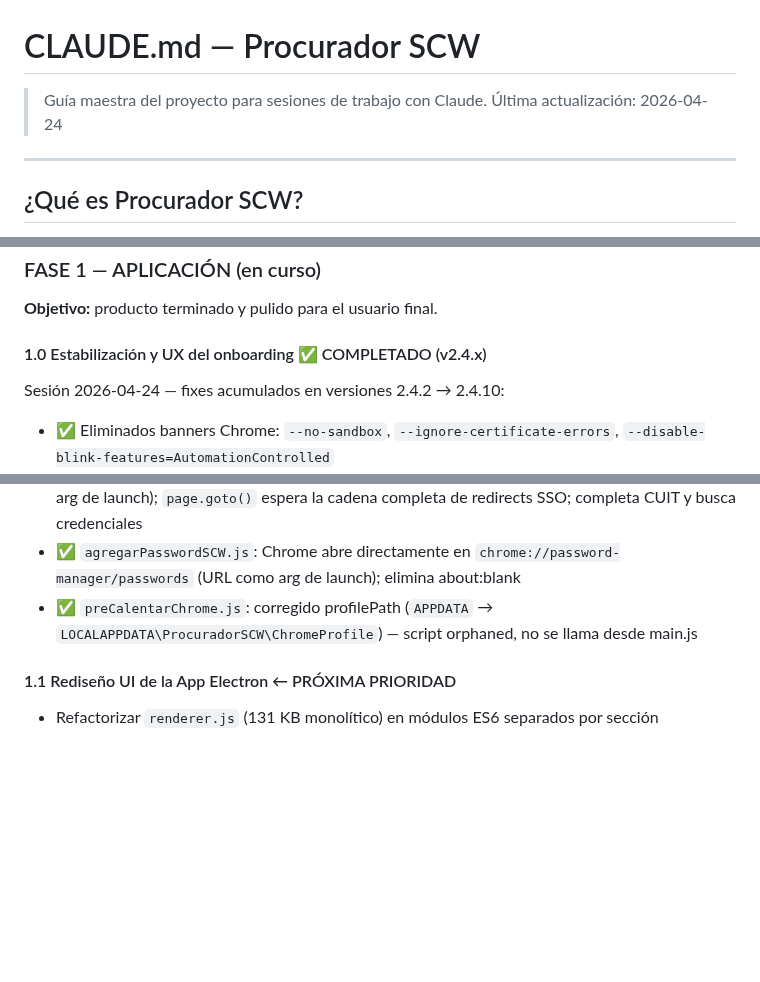
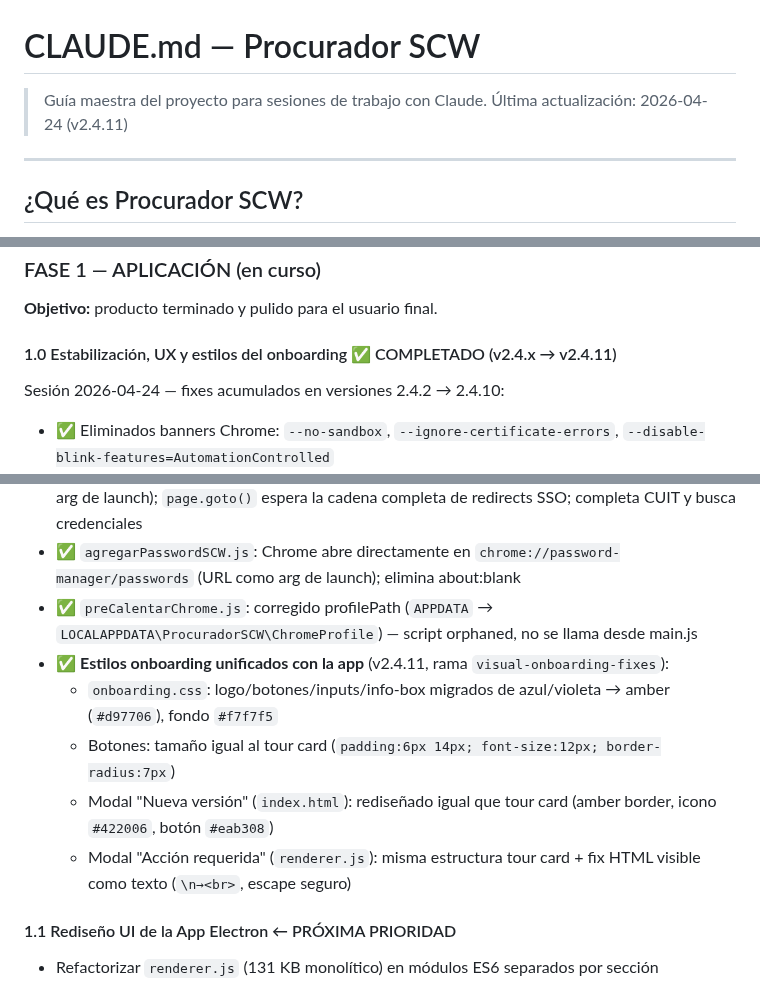
Before and after one commit to jberger19186/procurador-tool, a Markdown page: CLAUDE.md, 3 parts joined by grey strips. Rendered like a GitHub page; blank space fills up the shorter version.

Commit message:
docs: actualizar CLAUDE.md para v2.4.11 — estilos onboarding unificados
Co-Authored-By: Claude Sonnet 4.6 <noreply@anthropic.com>

```diff
--- a/CLAUDE.md
+++ b/CLAUDE.md
@@ -1,7 +1,7 @@
 # CLAUDE.md — Procurador SCW
 
 > Guía maestra del proyecto para sesiones de trabajo con Claude.
-> Última actualización: 2026-04-24
+> Última actualización: 2026-04-24 (v2.4.11)
 
 ---
 
@@ -325,7 +325,7 @@ Si el resultado es `False`, la automatización **no puede autofill** y el usuari
 ### FASE 1 — APLICACIÓN (en curso)
 **Objetivo:** producto terminado y pulido para el usuario final.
 
-#### 1.0 Estabilización y UX del onboarding ✅ COMPLETADO (v2.4.x)
+#### 1.0 Estabilización, UX y estilos del onboarding ✅ COMPLETADO (v2.4.x → v2.4.11)
 Sesión 2026-04-24 — fixes acumulados en versiones 2.4.2 → 2.4.10:
 - ✅ Eliminados banners Chrome: `--no-sandbox`, `--ignore-certificate-errors`, `--disable-blink-features=AutomationControlled`
 - ✅ Tour paso 10: card se posiciona correctamente a la derecha de los botones spotlight (getBoundingBox + `right` property + 350ms delay para transición CSS)
@@ -336,6 +336,11 @@ Sesión 2026-04-24 — fixes acumulados en versiones 2.4.2 → 2.4.10:
 - ✅ `abrirNavegadorPJN.js`: Chrome abre directamente en `portalpjn.pjn.gov.ar` (URL como arg de launch); `page.goto()` espera la cadena completa de redirects SSO; completa CUIT y busca credenciales
 - ✅ `agregarPasswordSCW.js`: Chrome abre directamente en `chrome://password-manager/passwords` (URL como arg de launch); elimina about:blank
 - ✅ `preCalentarChrome.js`: corregido profilePath (`APPDATA` → `LOCALAPPDATA\ProcuradorSCW\ChromeProfile`) — script orphaned, no se llama desde main.js
+- ✅ **Estilos onboarding unificados con la app** (v2.4.11, rama `visual-onboarding-fixes`):
+  - `onboarding.css`: logo/botones/inputs/info-box migrados de azul/violeta → amber (`#d97706`), fondo `#f7f7f5`
+  - Botones: tamaño igual al tour card (`padding:6px 14px; font-size:12px; border-radius:7px`)
+  - Modal "Nueva versión" (`index.html`): rediseñado igual que tour card (amber border, icono `#422006`, botón `#eab308`)
+  - Modal "Acción requerida" (`renderer.js`): misma estructura tour card + fix HTML visible como texto (`\n→<br>`, escape seguro)
 
 #### 1.1 Rediseño UI de la App Electron ← PRÓXIMA PRIORIDAD
 - Refactorizar `renderer.js` (131 KB monolítico) en módulos ES6 separados por sección
```
